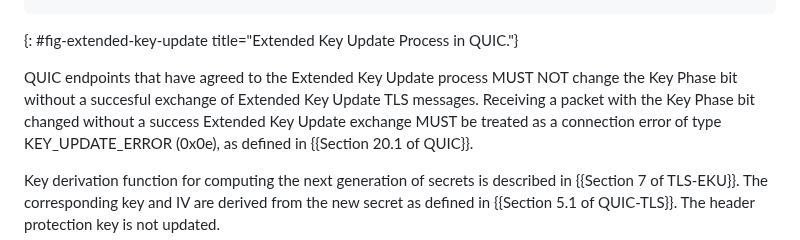
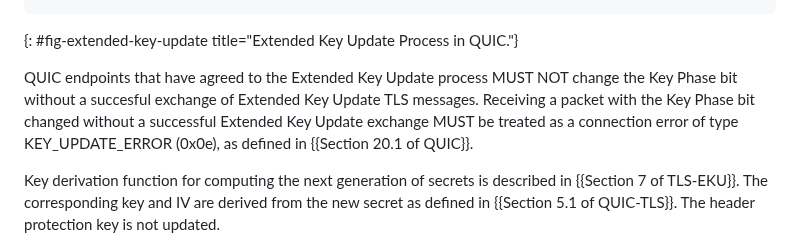
Before and after one commit to quicwg/extended-key-update, a Markdown page: draft-ietf-quic-extended-key-update.md, the part around the change. GitHub-like rendering.

```diff
--- a/draft-ietf-quic-extended-key-update.md
+++ b/draft-ietf-quic-extended-key-update.md
@@ -147,7 +147,7 @@ containing ACK for @N packets
 {: #fig-extended-key-update title="Extended Key Update Process in QUIC."}
 
 QUIC endpoints that have agreed to the Extended Key Update process MUST NOT change the Key Phase bit without a succesful exchange of
-Extended Key Update TLS messages. Receiving a packet with the Key Phase bit changed without a success Extended Key Update exchange MUST be treated as
+Extended Key Update TLS messages. Receiving a packet with the Key Phase bit changed without a successful Extended Key Update exchange MUST be treated as
 a connection error of type KEY_UPDATE_ERROR (0x0e), as defined in {{Section 20.1 of QUIC}}.
 
 Key derivation function for computing the next generation of secrets is described in {{Section 7 of TLS-EKU}}. The corresponding key and IV are derived from the new secret as defined in {{Section 5.1 of QUIC-TLS}}. The header protection key is not updated.
```
